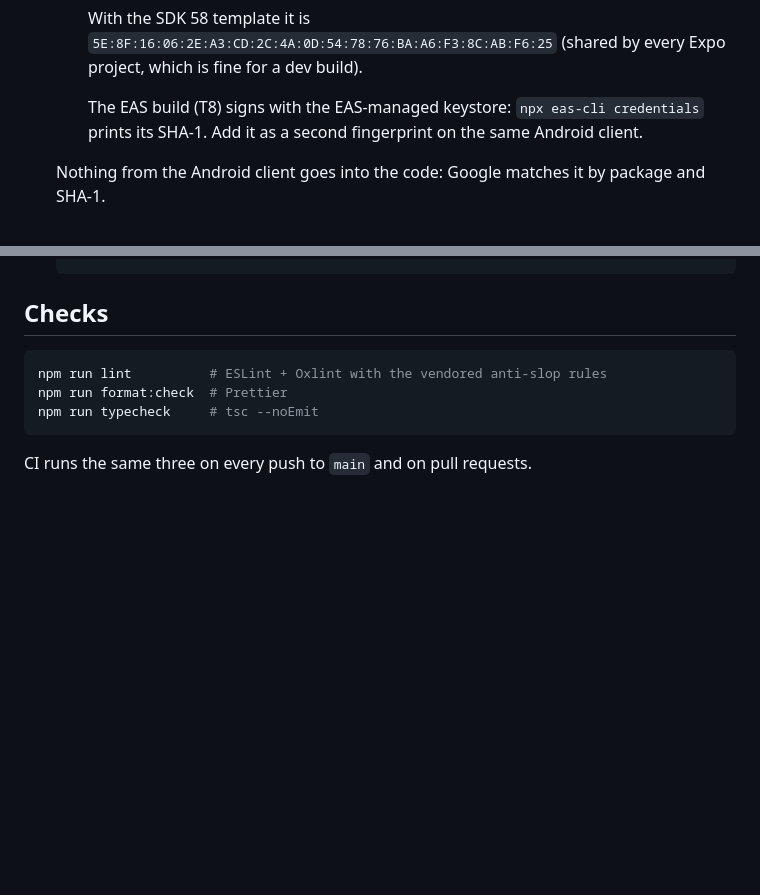
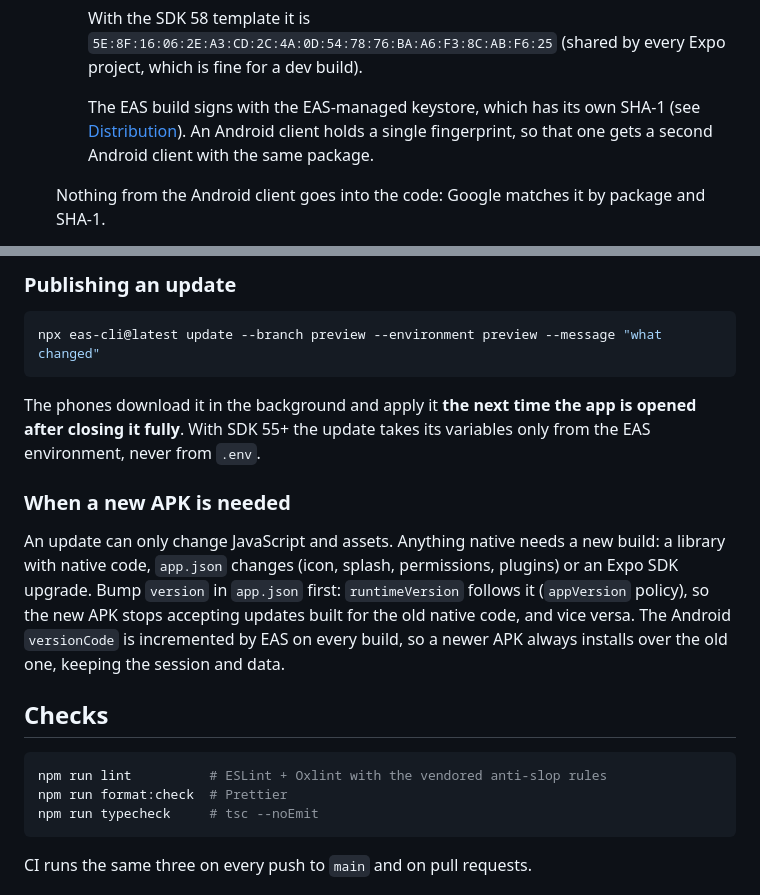
Before and after one commit to guidotesolin/evenly, a Markdown page: README.md, 2 parts joined by grey strips. GitHub-like rendering; blank space fills up the shorter version.

````diff
--- a/README.md
+++ b/README.md
@@ -113,8 +113,9 @@ things have to exist before the sign-in button works:
      With the SDK 58 template it is `5E:8F:16:06:2E:A3:CD:2C:4A:0D:54:78:76:BA:A6:F3:8C:AB:F6:25`
      (shared by every Expo project, which is fine for a dev build).
 
-     The EAS build (T8) signs with the EAS-managed keystore: `npx eas-cli credentials` prints its
-     SHA-1. Add it as a second fingerprint on the same Android client.
+     The EAS build signs with the EAS-managed keystore, which has its own SHA-1 (see
+     [Distribution](#distribution)). An Android client holds a single fingerprint, so that one
+     gets a second Android client with the same package.
 
    Nothing from the Android client goes into the code: Google matches it by package and SHA-1.
 
@@ -157,3 +215,22 @@ one account (see [ARCHITECTURE.md](docs/ARCHITECTURE.md#spreadsheet-import)). Th
+### Publishing an update
+
+```bash
+npx eas-cli@latest update --branch preview --environment preview --message "what changed"
+```
+
+The phones download it in the background and apply it **the next time the app is opened after
+closing it fully**. With SDK 55+ the update takes its variables only from the EAS environment,
+never from `.env`.
+
+### When a new APK is needed
+
+An update can only change JavaScript and assets. Anything native needs a new build: a library with
+native code, `app.json` changes (icon, splash, permissions, plugins) or an Expo SDK upgrade. Bump
+`version` in `app.json` first: `runtimeVersion` follows it (`appVersion` policy), so the new APK
+stops accepting updates built for the old native code, and vice versa. The Android `versionCode`
+is incremented by EAS on every build, so a newer APK always installs over the old one, keeping the
+session and data.
+
 ## Checks
 
 ```bash
````
Also changed, not shown: other parts of README.md (+57 -0 lines), docs/ARCHITECTURE.md (+14 -3 lines), docs/TASKS.md (+16 -2 lines), assets/images/android-icon-background.png, assets/images/android-icon-foreground.png, assets/images/android-icon-monochrome.png, assets/images/icon.png, assets/images/splash-icon.png, 5 other files.
